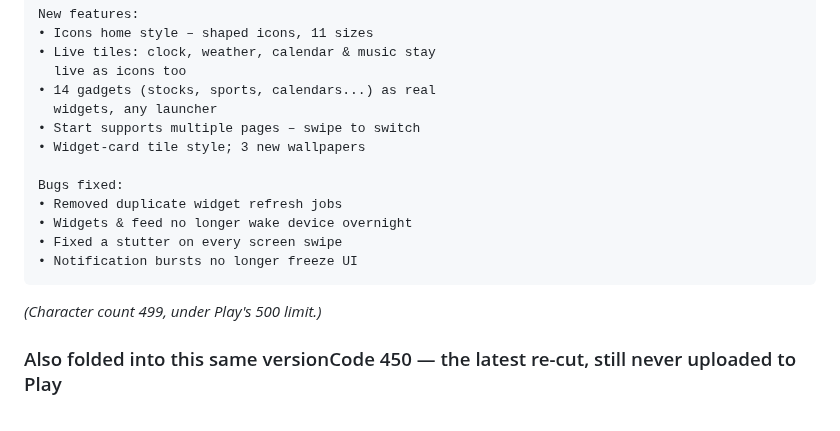
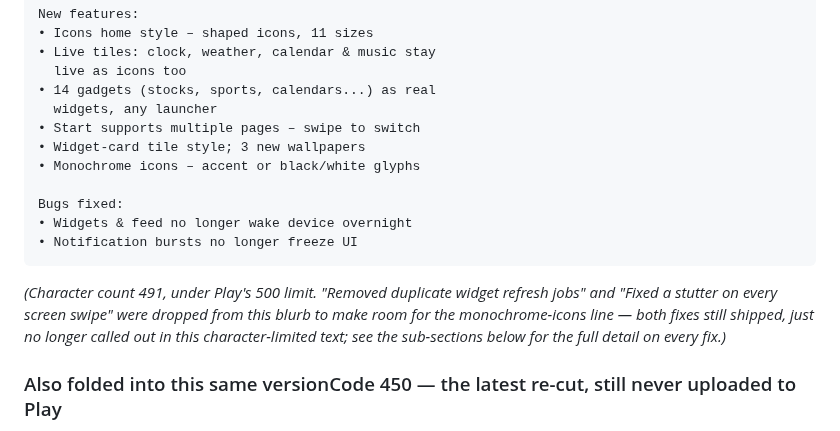
Before and after one commit to vivek-sovani/tileshell, a Markdown page: docs/PLAY_STORE.md, the part around the change. GitHub-like rendering.

Commit message:
docs: fit monochrome icons into the 500-char Play blurb
Trimmed two lower-priority bug-fix lines (duplicate widget refresh
jobs, screen-swipe stutter) to make room for a monochrome-icons
feature line in the character-limited Play Store text itself, not
just the detailed sub-section below it. Both dropped fixes still
shipped — just no longer called out in this specific blurb.

Co-Authored-By: Claude Sonnet 5 <noreply@anthropic.com>

````diff
--- a/docs/PLAY_STORE.md
+++ b/docs/PLAY_STORE.md
@@ -184,15 +184,17 @@ New features:
   widgets, any launcher
 • Start supports multiple pages – swipe to switch
 • Widget-card tile style; 3 new wallpapers
+• Monochrome icons – accent or black/white glyphs
 
 Bugs fixed:
-• Removed duplicate widget refresh jobs
 • Widgets & feed no longer wake device overnight
-• Fixed a stutter on every screen swipe
 • Notification bursts no longer freeze UI
 ```
 
-*(Character count 499, under Play's 500 limit.)*
+*(Character count 491, under Play's 500 limit. "Removed duplicate widget refresh jobs" and "Fixed
+a stutter on every screen swipe" were dropped from this blurb to make room for the monochrome-icons
+line — both fixes still shipped, just no longer called out in this character-limited text; see the
+sub-sections below for the full detail on every fix.)*
 
 ### Also folded into this same versionCode 450 — the latest re-cut, still never uploaded to Play
 
````
